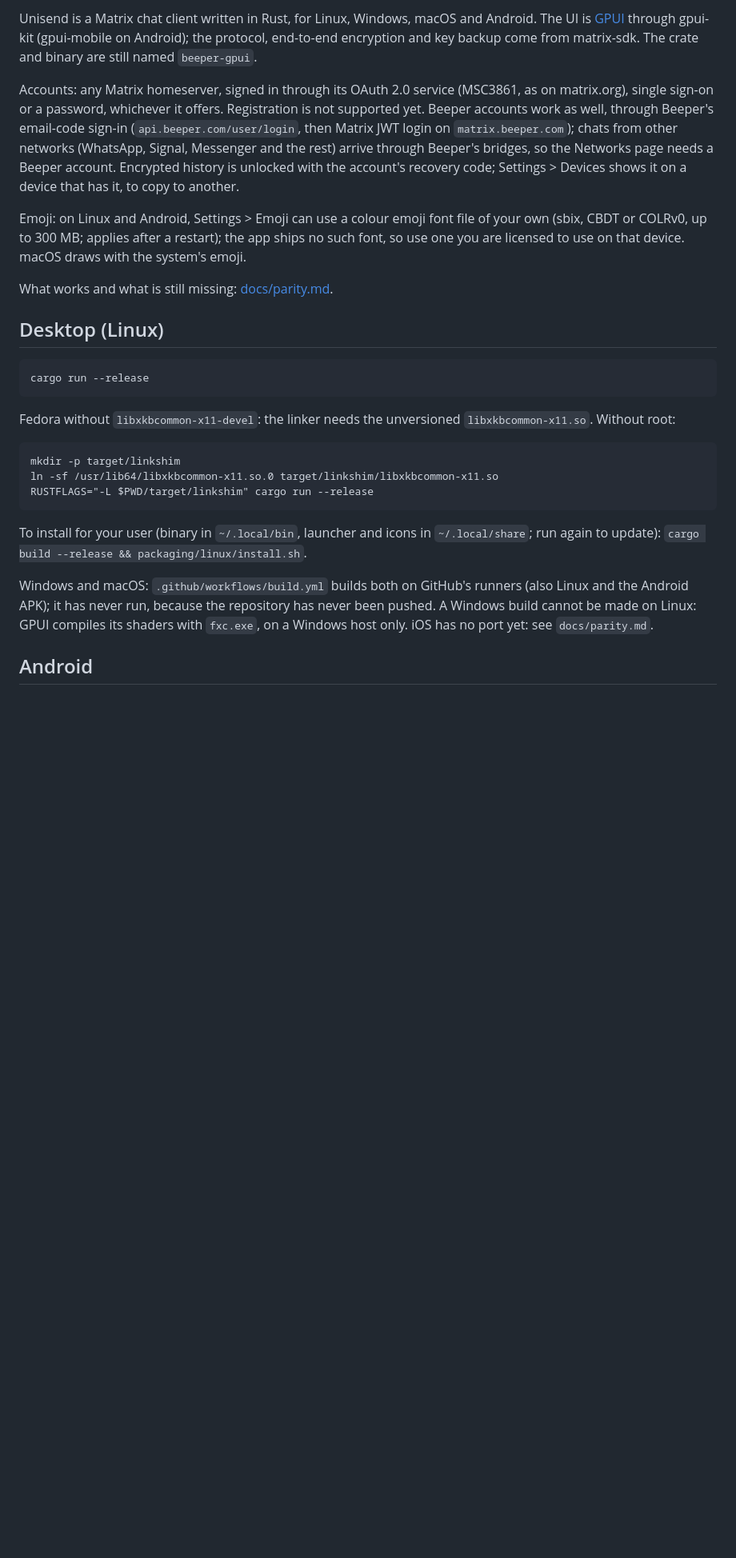
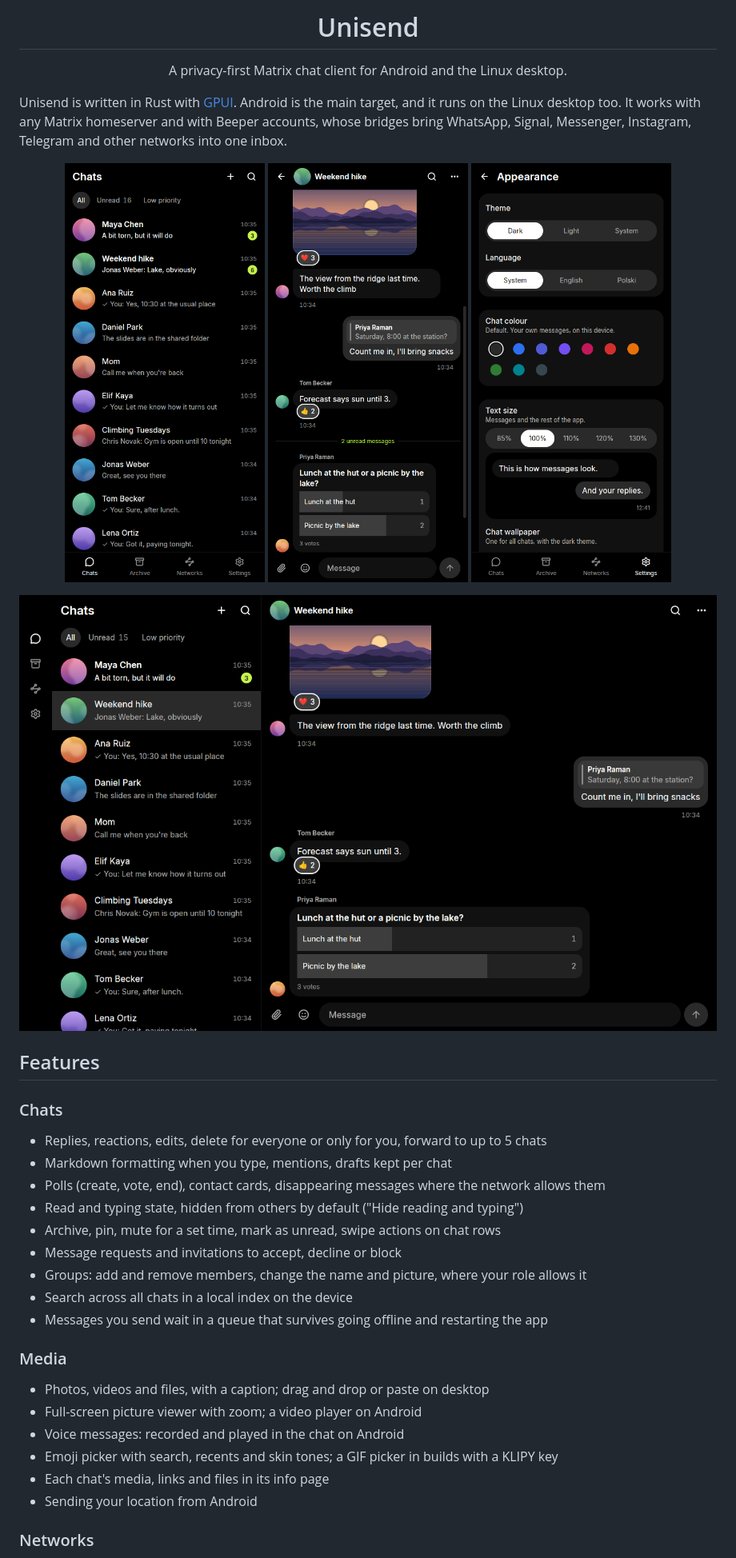
Before and after one commit to unisic/unisend, a Markdown page: README.md, the part around one of its changes. Shown at 80% size. Rendered like a GitHub page; pictures changed too: docs/screenshots/chat-list.png (added), docs/screenshots/chat.png (added), docs/screenshots/desktop.png (added); blank space fills up the shorter version.

```diff
--- a/README.md
+++ b/README.md
@@ -2,40 +4,44 @@
 
-Unisend is a Matrix chat client written in Rust, for Linux, Windows, macOS and Android. The UI is
-[GPUI](https://www.gpui.rs) through gpui-kit (gpui-mobile on Android); the protocol, end-to-end
-encryption and key backup come from matrix-sdk. The crate and binary are still named `beeper-gpui`.
+<h1 align="center">Unisend</h1>
 
-Accounts: any Matrix homeserver, signed in through its OAuth 2.0 service (MSC3861, as on
-matrix.org), single sign-on or a password, whichever it offers. Registration is not supported
-yet. Beeper accounts work as well, through Beeper's
-email-code sign-in (`api.beeper.com/user/login`, then Matrix JWT login on `matrix.beeper.com`);
-chats from other networks (WhatsApp, Signal, Messenger and the rest) arrive through Beeper's
-bridges, so the Networks page needs a Beeper account. Encrypted history is unlocked with the
-account's recovery code; Settings > Devices shows it on a device that has it, to copy to another.
+<p align="center">A privacy-first Matrix chat client for Android and the Linux desktop.</p>
 
-Emoji: on Linux and Android, Settings > Emoji can use a colour emoji font file of your own (sbix,
-CBDT or COLRv0, up to 300 MB; applies after a restart); the app ships no such font, so use one you
-are licensed to use on that device. macOS draws with the system's emoji.
+Unisend is written in Rust with [GPUI](https://www.gpui.rs). Android is the main target, and it
+runs on the Linux desktop too. It works with any Matrix homeserver and with Beeper accounts, whose
+bridges bring WhatsApp, Signal, Messenger, Instagram, Telegram and other networks into one inbox.
 
-What works and what is still missing: [docs/parity.md](docs/parity.md).
+<p align="center">
+  <img src="docs/screenshots/chat-list.png" alt="Chat list" width="250">
+  <img src="docs/screenshots/chat.png" alt="A group chat with a photo, a reply, reactions and a poll" width="250">
+  <img src="docs/screenshots/settings.png" alt="Appearance settings: theme, language, chat colour, text size" width="250">
+</p>
 
-## Desktop (Linux)
+<p align="center">
+  <img src="docs/screenshots/desktop.png" alt="Desktop layout: the chat list beside an open chat">
+</p>
 
-    cargo run --release
+## Features
 
-Fedora without `libxkbcommon-x11-devel`: the linker needs the unversioned
-`libxkbcommon-x11.so`. Without root:
+### Chats
 
-    mkdir -p target/linkshim
-    ln -sf /usr/lib64/libxkbcommon-x11.so.0 target/linkshim/libxkbcommon-x11.so
-    RUSTFLAGS="-L $PWD/target/linkshim" cargo run --release
+- Replies, reactions, edits, delete for everyone or only for you, forward to up to 5 chats
+- Markdown formatting when you type, mentions, drafts kept per chat
+- Polls (create, vote, end), contact cards, disappearing messages where the network allows them
+- Read and typing state, hidden from others by default ("Hide reading and typing")
+- Archive, pin, mute for a set time, mark as unread, swipe actions on chat rows
+- Message requests and invitations to accept, decline or block
+- Groups: add and remove members, change the name and picture, where your role allows it
+- Search across all chats in a local index on the device
+- Messages you send wait in a queue that survives going offline and restarting the app
 
-To install for your user (binary in `~/.local/bin`, launcher and icons in `~/.local/share`; run
-again to update): `cargo build --release && packaging/linux/install.sh`.
+### Media
 
-Windows and macOS: `.github/workflows/build.yml` builds both on GitHub's runners (also Linux and
-the Android APK); it has never run, because the repository has never been pushed. A Windows
-build cannot be made on Linux: GPUI compiles its shaders with `fxc.exe`, on a Windows host only.
-iOS has no port yet: see `docs/parity.md`.
+- Photos, videos and files, with a caption; drag and drop or paste on desktop
+- Full-screen picture viewer with zoom; a video player on Android
+- Voice messages: recorded and played in the chat on Android
+- Emoji picker with search, recents and skin tones; a GIF picker in builds with a KLIPY key
+- Each chat's media, links and files in its info page
+- Sending your location from Android
 
-## Android
+### Networks
 
```
Also changed, not shown: other parts of README.md (+98 -55 lines), docs/development.md (added, +83 -0 lines).
